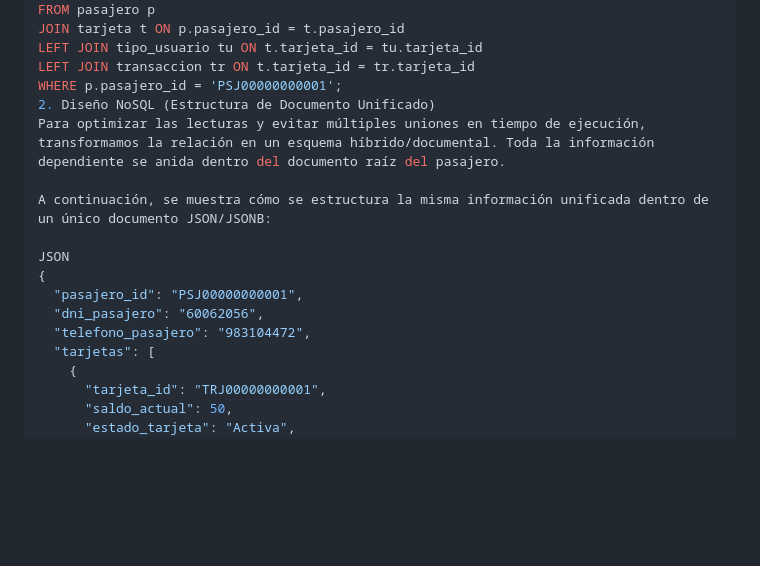
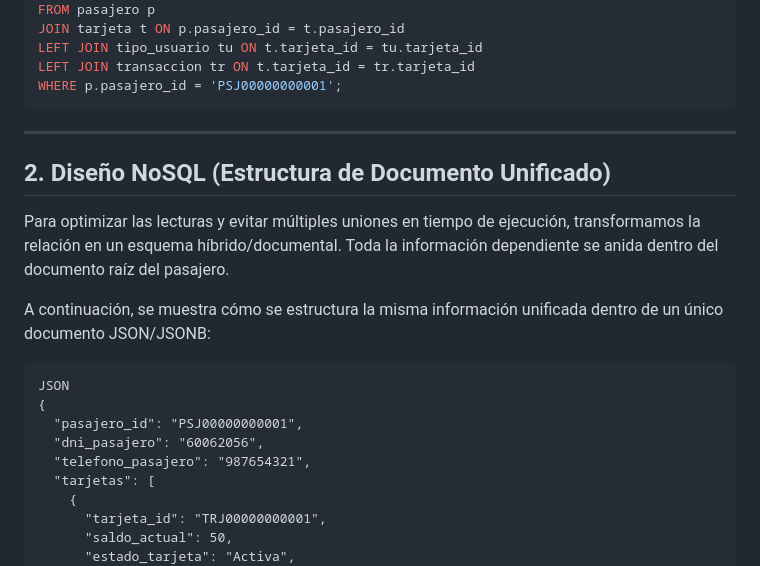
Before and after one commit to wiliams-Dante/course_database, a Markdown page: 03_mapeo_poliglota.md, the part around one of its changes. Rendered like a GitHub page; blank space fills up the shorter version.

Commit message:
corrigiendo errores del documento para el mapeo poliglota

````diff
--- a/03_mapeo_poliglota.md
+++ b/03_mapeo_poliglota.md
@@ -29,16 +29,20 @@ JOIN tarjeta t ON p.pasajero_id = t.pasajero_id
 LEFT JOIN tipo_usuario tu ON t.tarjeta_id = tu.tarjeta_id
 LEFT JOIN transaccion tr ON t.tarjeta_id = tr.tarjeta_id
 WHERE p.pasajero_id = 'PSJ00000000001';
-2. Diseño NoSQL (Estructura de Documento Unificado)
+```
+---
+
+ ## 2. Diseño NoSQL (Estructura de Documento Unificado)
 Para optimizar las lecturas y evitar múltiples uniones en tiempo de ejecución, transformamos la relación en un esquema híbrido/documental. Toda la información dependiente se anida dentro del documento raíz del pasajero.
 
 A continuación, se muestra cómo se estructura la misma información unificada dentro de un único documento JSON/JSONB:
 
+```
 JSON
 {
   "pasajero_id": "PSJ00000000001",
   "dni_pasajero": "60062056",
-  "telefono_pasajero": "983104472",
+  "telefono_pasajero": "987654321",
   "tarjetas": [
     {
       "tarjeta_id": "TRJ00000000001",
````
Also changed, not shown: other parts of 03_mapeo_poliglota.md (+11 -2 lines).
